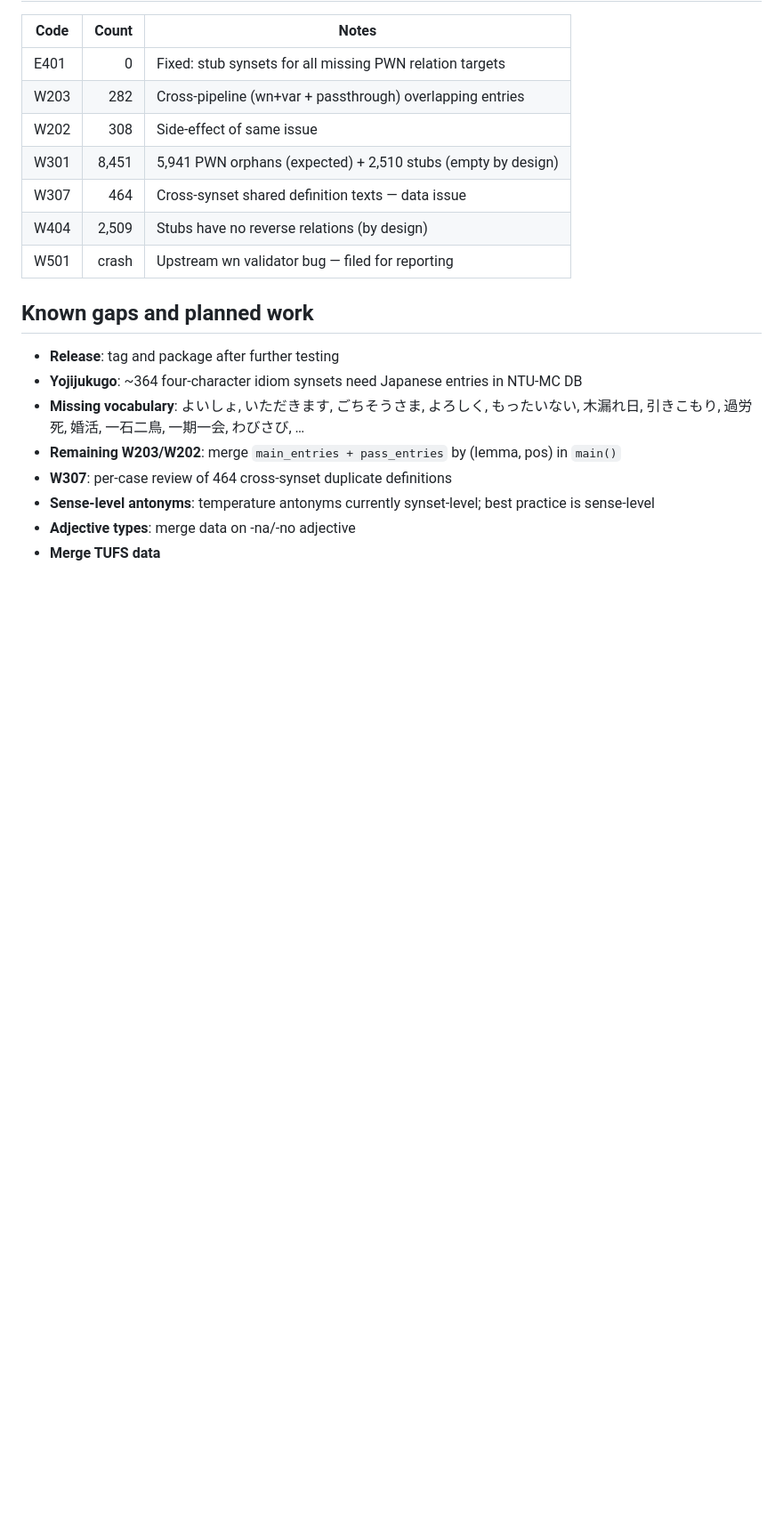
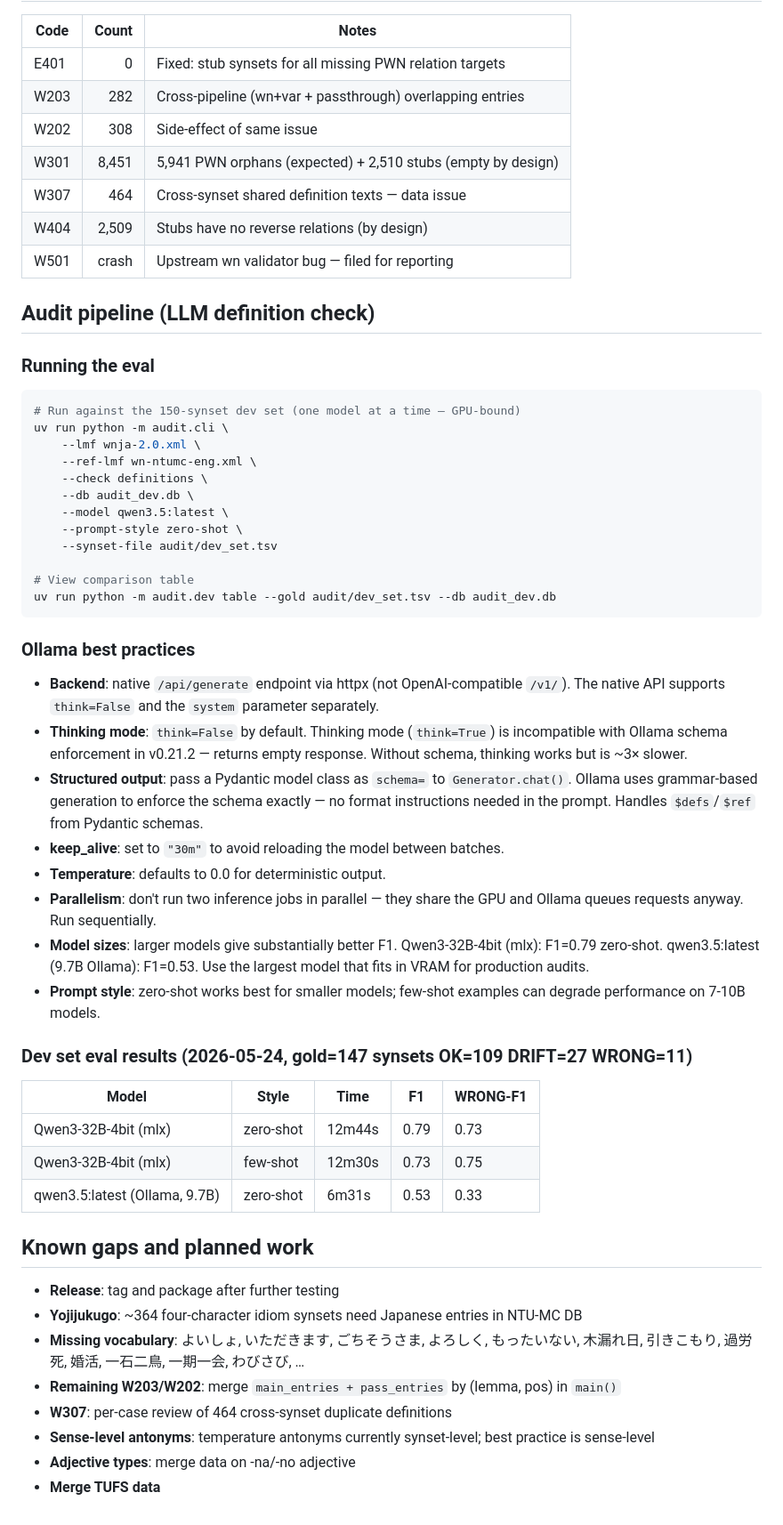
Before and after one commit to bond-lab/wnja, a Markdown page: CLAUDE.md, the part around one of its changes. Shown at 89% size. Drawn GitHub-style; blank space fills up the shorter version.

Commit message:
Add Ollama audit pipeline notes and eval results to CLAUDE.md
Documents best practices for Ollama inference (think=False, schema
enforcement, keep_alive, no parallel GPU jobs), eval run commands,
and the 2026-05-24 dev set results table comparing mlx vs Ollama models.

Co-Authored-By: Claude Sonnet 4.6 <noreply@anthropic.com>

````diff
--- a/CLAUDE.md
+++ b/CLAUDE.md
@@ -70,6 +70,51 @@ Key fix already applied: `getwn.py` line ~405 uses `"nvartux"` (not `"nvartu"`)
 | W404 | 2,509 | Stubs have no reverse relations (by design) |
 | W501 | crash | Upstream wn validator bug — filed for reporting |
 
+## Audit pipeline (LLM definition check)
+
+### Running the eval
+```bash
+# Run against the 150-synset dev set (one model at a time — GPU-bound)
+uv run python -m audit.cli \
+    --lmf wnja-2.0.xml \
+    --ref-lmf wn-ntumc-eng.xml \
+    --check definitions \
+    --db audit_dev.db \
+    --model qwen3.5:latest \
+    --prompt-style zero-shot \
+    --synset-file audit/dev_set.tsv
+
+# View comparison table
+uv run python -m audit.dev table --gold audit/dev_set.tsv --db audit_dev.db
+```
+
+### Ollama best practices
+- **Backend**: native `/api/generate` endpoint via httpx (not OpenAI-compatible `/v1/`).
+  The native API supports `think=False` and the `system` parameter separately.
+- **Thinking mode**: `think=False` by default. Thinking mode (`think=True`) is
+  incompatible with Ollama schema enforcement in v0.21.2 — returns empty response.
+  Without schema, thinking works but is ~3× slower.
+- **Structured output**: pass a Pydantic model class as `schema=` to `Generator.chat()`.
+  Ollama uses grammar-based generation to enforce the schema exactly — no format
+  instructions needed in the prompt. Handles `$defs`/`$ref` from Pydantic schemas.
+- **keep_alive**: set to `"30m"` to avoid reloading the model between batches.
+- **Temperature**: defaults to 0.0 for deterministic output.
+- **Parallelism**: don't run two inference jobs in parallel — they share the GPU
+  and Ollama queues requests anyway. Run sequentially.
+- **Model sizes**: larger models give substantially better F1.
+  Qwen3-32B-4bit (mlx): F1=0.79 zero-shot. qwen3.5:latest (9.7B Ollama): F1=0.53.
+  Use the largest model that fits in VRAM for production audits.
+- **Prompt style**: zero-shot works best for smaller models; few-shot examples
+  can degrade performance on 7-10B models.
+
+### Dev set eval results (2026-05-24, gold=147 synsets OK=109 DRIFT=27 WRONG=11)
+
+| Model | Style | Time | F1 | WRONG-F1 |
+|-------|-------|------|----|----------|
+| Qwen3-32B-4bit (mlx) | zero-shot | 12m44s | 0.79 | 0.73 |
+| Qwen3-32B-4bit (mlx) | few-shot | 12m30s | 0.73 | 0.75 |
+| qwen3.5:latest (Ollama, 9.7B) | zero-shot | 6m31s | 0.53 | 0.33 |
+
 ## Known gaps and planned work
 
 - **Release**: tag and package after further testing
````
Also changed, not shown: other parts of CLAUDE.md (+1 -1 lines).
